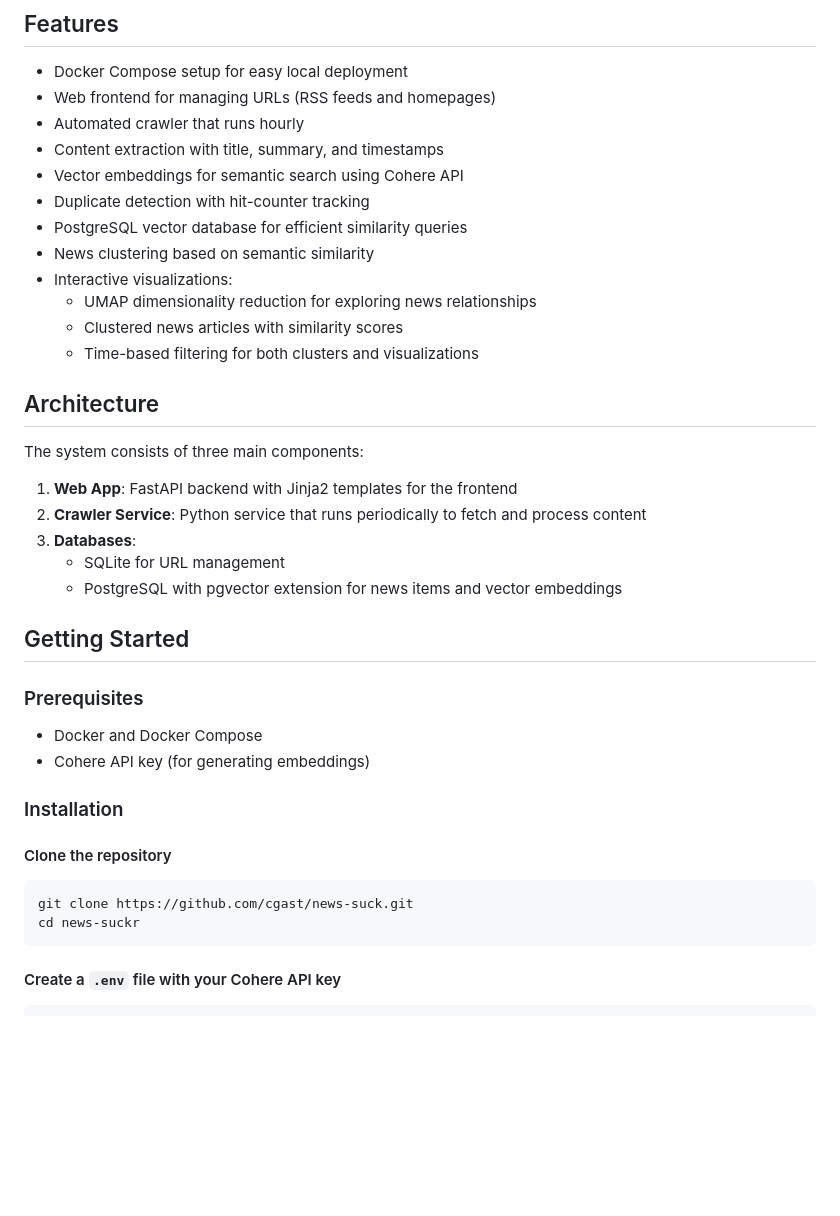
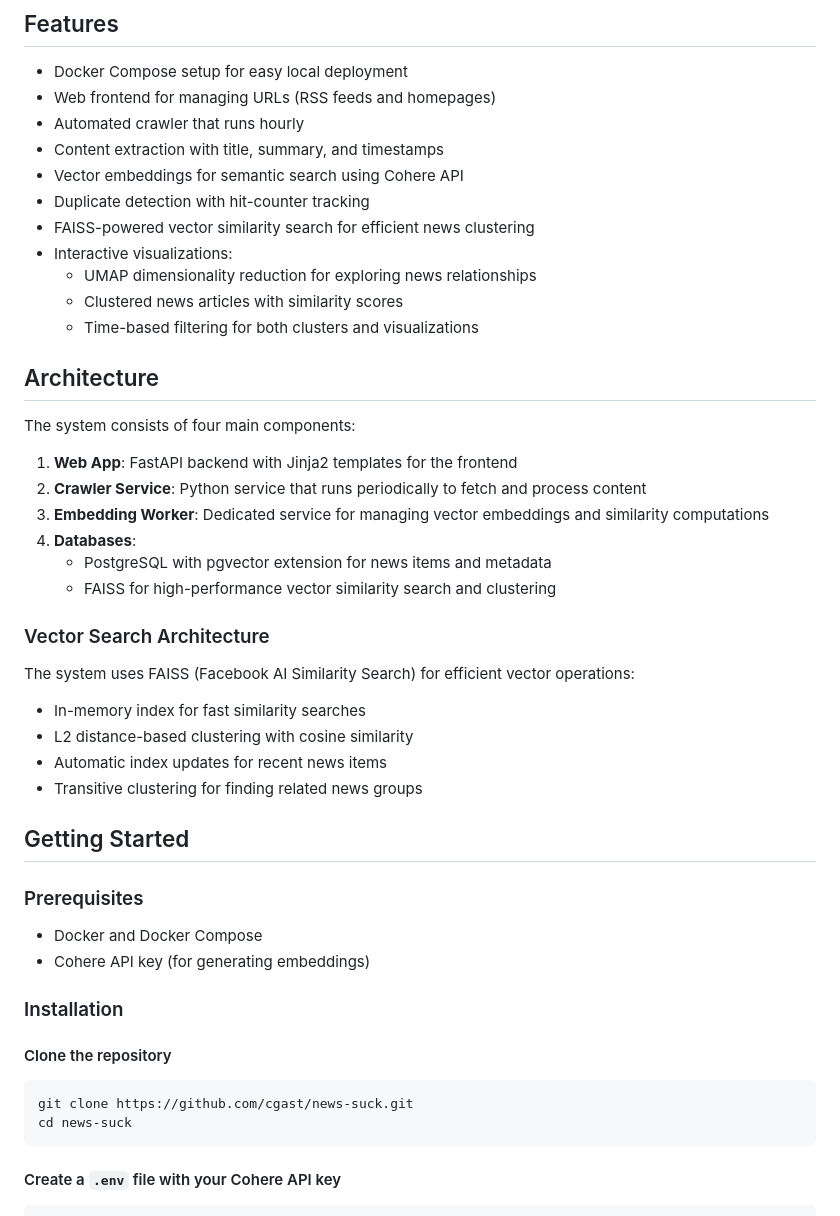
Before and after one commit to cgast/embird, a Markdown page: README.md, the part around one of its changes. GitHub-like rendering; blank space fills up the shorter version.

````diff
--- a/README.md
+++ b/README.md
@@ -10,8 +10,7 @@ An open-source project for crawling RSS feeds and websites, extracting news cont
 - Content extraction with title, summary, and timestamps
 - Vector embeddings for semantic search using Cohere API
 - Duplicate detection with hit-counter tracking
-- PostgreSQL vector database for efficient similarity queries
-- News clustering based on semantic similarity
+- FAISS-powered vector similarity search for efficient news clustering
 - Interactive visualizations:
   - UMAP dimensionality reduction for exploring news relationships
   - Clustered news articles with similarity scores
@@ -19,13 +18,22 @@ An open-source project for crawling RSS feeds and websites, extracting news cont
 
 ## Architecture
 
-The system consists of three main components:
+The system consists of four main components:
 
 1. **Web App**: FastAPI backend with Jinja2 templates for the frontend
 2. **Crawler Service**: Python service that runs periodically to fetch and process content
-3. **Databases**:
-   - SQLite for URL management
-   - PostgreSQL with pgvector extension for news items and vector embeddings
+3. **Embedding Worker**: Dedicated service for managing vector embeddings and similarity computations
+4. **Databases**:
+   - PostgreSQL with pgvector extension for news items and metadata
+   - FAISS for high-performance vector similarity search and clustering
+
+### Vector Search Architecture
+
+The system uses FAISS (Facebook AI Similarity Search) for efficient vector operations:
+- In-memory index for fast similarity searches
+- L2 distance-based clustering with cosine similarity
+- Automatic index updates for recent news items
+- Transitive clustering for finding related news groups
 
 ## Getting Started
 
@@ -40,7 +48,7 @@ The system consists of three main components:
 
 ```bash
 git clone https://github.com/cgast/news-suck.git
-cd news-suckr
+cd news-suck
 ```
 
 #### Create a `.env` file with your Cohere API key
````
Also changed, not shown: other parts of README.md (+20 -13 lines).
